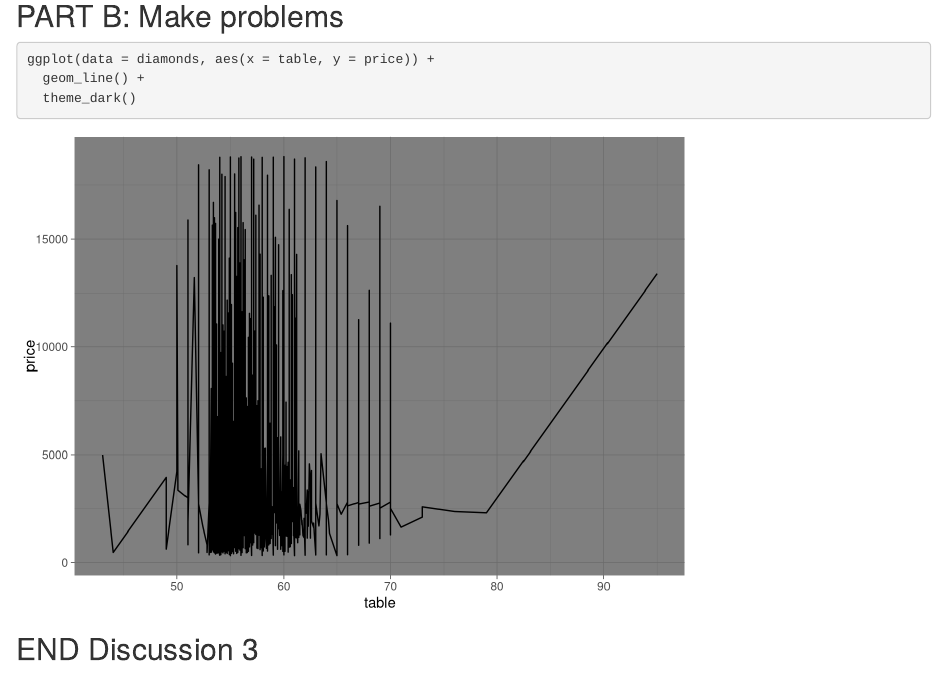
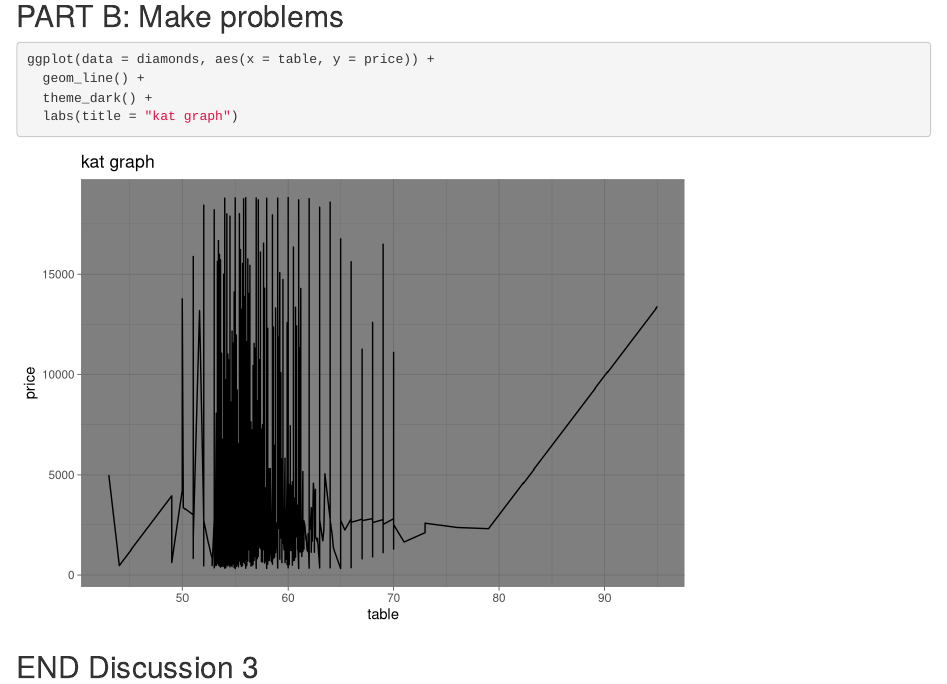
Before and after one commit to lmfeitos/break-branch, an R Markdown document (git_wild.Rmd): the page in a window 1100 px wide, from 1510 px down. Rendered offline with R 4.5, knitr and Pandoc, with nearby package versions; code that draws random numbers runs with fixed seeds of ours.

Commit message:
break it

````diff
--- a/git_wild.Rmd
+++ b/git_wild.Rmd
@@ -38,7 +38,8 @@ ggplot(data = diamonds, aes(x = color, y = carat)) +
 ```{r break-it-1}
 ggplot(data = diamonds, aes(x = table, y = price)) +
   geom_line() +
-  theme_dark()
+  theme_dark() +
+  labs(title = "kat graph")
 ```
 
 ```{r break-it-2}
````
